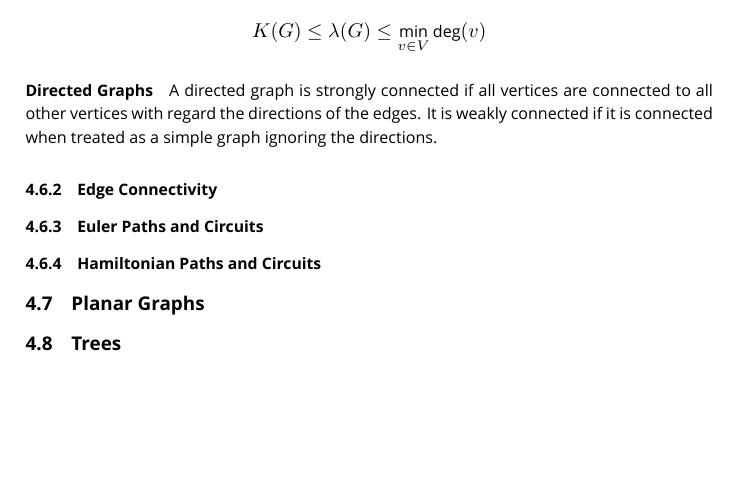
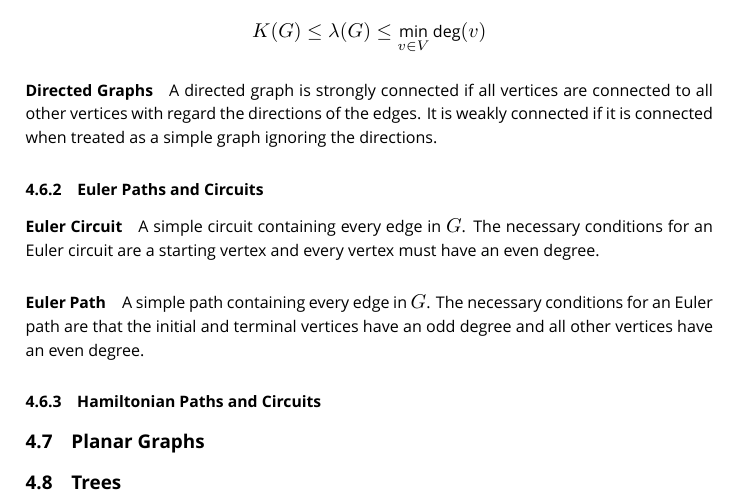
Before and after one commit to Eddykasp/maths-cheatsheets, a LaTeX document (discrete-maths.tex): part of page 21 of 21, cut so that both start at the same text, the shorter picture padded with empty space. Compiled offline with XeLaTeX; a missing font is replaced by an installed copy or a similar font.

Commit message:
euler paths and circuits

```diff
--- a/discrete-maths.tex
+++ b/discrete-maths.tex
@@ -1143,9 +1143,11 @@ Removal of a cut vertex creates a subgraph that is not connected. There will be
 \paragraph{Directed Graphs}
 A directed graph is strongly connected if all vertices are connected to all other vertices with regard the directions of the edges. It is weakly connected if it is connected when treated as a simple graph ignoring the directions.
 
-\subsubsection{Edge Connectivity}
-
 \subsubsection{Euler Paths and Circuits}
+\paragraph{Euler Circuit}
+A simple circuit containing every edge in \(G\). The necessary conditions for an Euler circuit are a starting vertex and every vertex must have an even degree.
+\paragraph{Euler Path}
+A simple path containing every edge in \(G\). The necessary conditions for an Euler path are that the initial and terminal vertices have an odd degree and all other vertices have an even degree.
 
 \subsubsection{Hamiltonian Paths and Circuits}
 
```
Also changed, not shown: target/discrete-maths.pdf.
